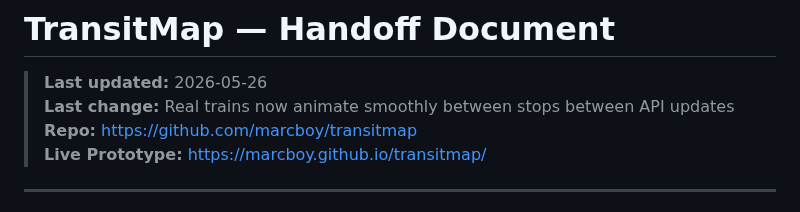
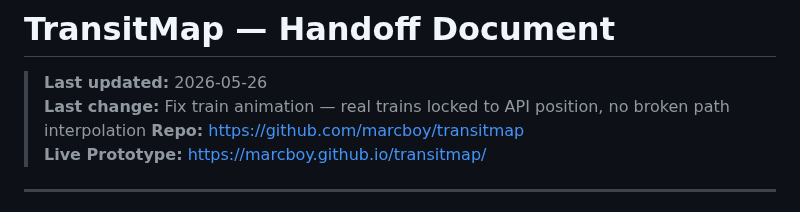
Before and after one commit to marcboy/transitmap, a Markdown page: HANDOFF.md, the part around the change. GitHub-like rendering.

Commit message:
Handoff: fix real train positioning

```diff
--- a/HANDOFF.md
+++ b/HANDOFF.md
@@ -1,7 +1,7 @@
 # TransitMap — Handoff Document
 
 > **Last updated:** 2026-05-26
-> **Last change:** Real trains now animate smoothly between stops between API updates
+> **Last change:** Fix train animation — real trains locked to API position, no broken path interpolation
 > **Repo:** https://github.com/marcboy/transitmap
 > **Live Prototype:** https://marcboy.github.io/transitmap/
 
```
